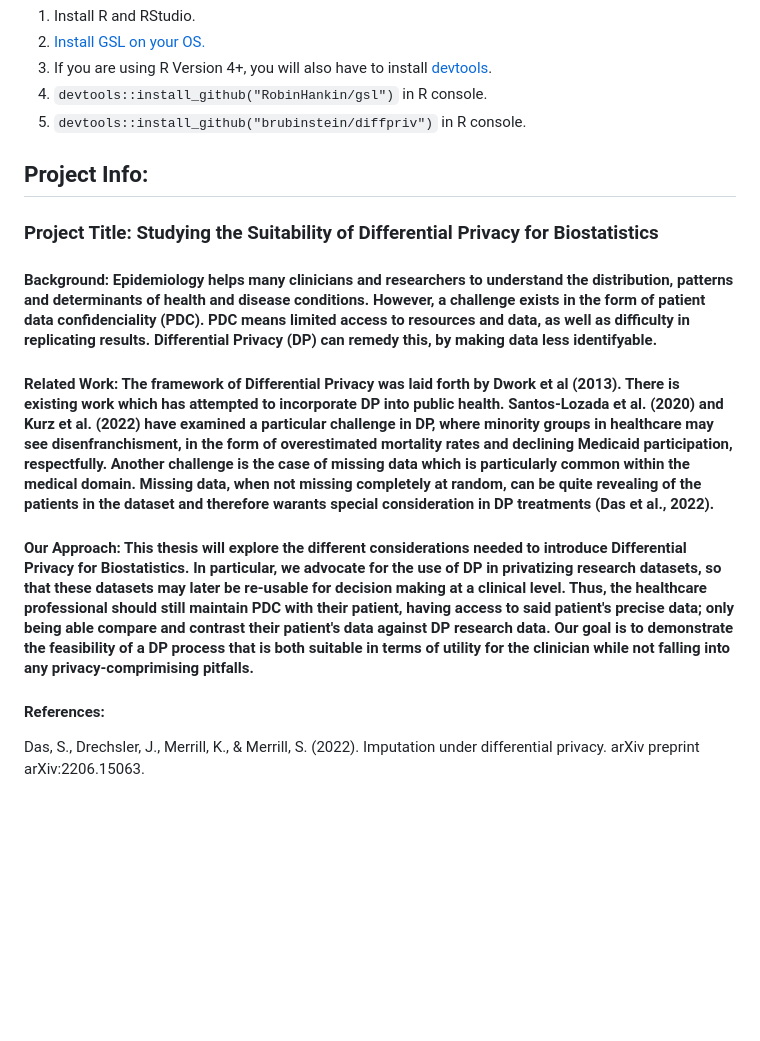
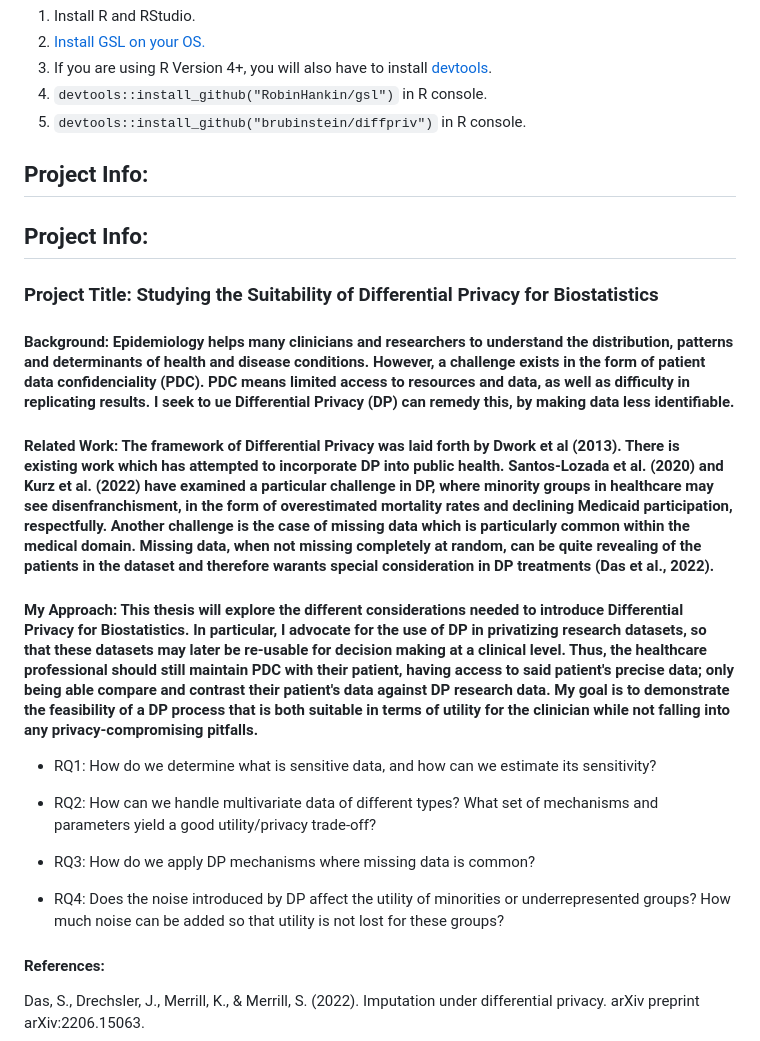
Before and after one commit to madprogramer/clinical-differential-privacy-project, a Markdown page: README.md, the part around the change. Drawn GitHub-style; blank space fills up the shorter version.

Commit message:
Updated Problem Statement

```diff
--- a/README.md
+++ b/README.md
@@ -10,13 +10,23 @@ Differential Privacy Project in R
 
 ## Project Info:
 
+## Project Info:
+
 ### Project Title: Studying the Suitability of Differential Privacy for Biostatistics
 
-#### Background: Epidemiology helps many clinicians and researchers to understand the distribution, patterns and determinants of health and disease conditions. However, a challenge exists in the form of patient data confidenciality (PDC). PDC means limited access to resources and data, as well as difficulty in replicating results. Differential Privacy (DP) can remedy this, by making data less identifyable.
+#### Background: Epidemiology helps many clinicians and researchers to understand the distribution, patterns and determinants of health and disease conditions. However, a challenge exists in the form of patient data confidenciality (PDC). PDC means limited access to resources and data, as well as difficulty in replicating results. I seek to ue Differential Privacy (DP) can remedy this, by making data less identifiable.
 
 #### Related Work: The framework of Differential Privacy was laid forth by Dwork et al (2013). There is existing work which has attempted to incorporate DP into public health. Santos-Lozada et al. (2020) and Kurz et al. (2022) have examined a particular challenge in DP, where minority groups in healthcare may see disenfranchisment, in the form of overestimated mortality rates and declining Medicaid participation, respectfully. Another challenge is the case of missing data which is particularly common within the medical domain. Missing data, when not missing completely at random, can be quite revealing of the patients in the dataset and therefore warants special consideration in DP treatments (Das et al., 2022).
 
-#### Our Approach: This thesis will explore the different considerations needed to introduce Differential Privacy for Biostatistics. In particular, we advocate for the use of DP in privatizing research datasets, so that these datasets may later be re-usable for decision making at a clinical level. Thus, the healthcare professional should still maintain PDC with their patient, having access to said patient's precise data; only being able compare and contrast their patient's data against DP research data. Our goal is to demonstrate the feasibility of a DP process that is both suitable in terms of utility for the clinician while not falling into any privacy-comprimising pitfalls.
+#### My Approach: This thesis will explore the different considerations needed to introduce Differential Privacy for Biostatistics. In particular, I advocate for the use of DP in privatizing research datasets, so that these datasets may later be re-usable for decision making at a clinical level. Thus, the healthcare professional should still maintain PDC with their patient, having access to said patient's precise data; only being able compare and contrast their patient's data against DP research data. My goal is to demonstrate the feasibility of a DP process that is both suitable in terms of utility for the clinician while not falling into any privacy-compromising pitfalls.
+
+* RQ1: How do we determine what is sensitive data, and how can we estimate its sensitivity?
+
+* RQ2: How can we handle multivariate data of different types? What set of mechanisms and parameters yield a good utility/privacy trade-off?
+
+* RQ3: How do we apply DP mechanisms where missing data is common?
+
+* RQ4: Does the noise introduced by DP affect the utility of minorities or underrepresented groups? How much noise can be added so that utility is not lost for these groups?
 
 #### References:
 
```
